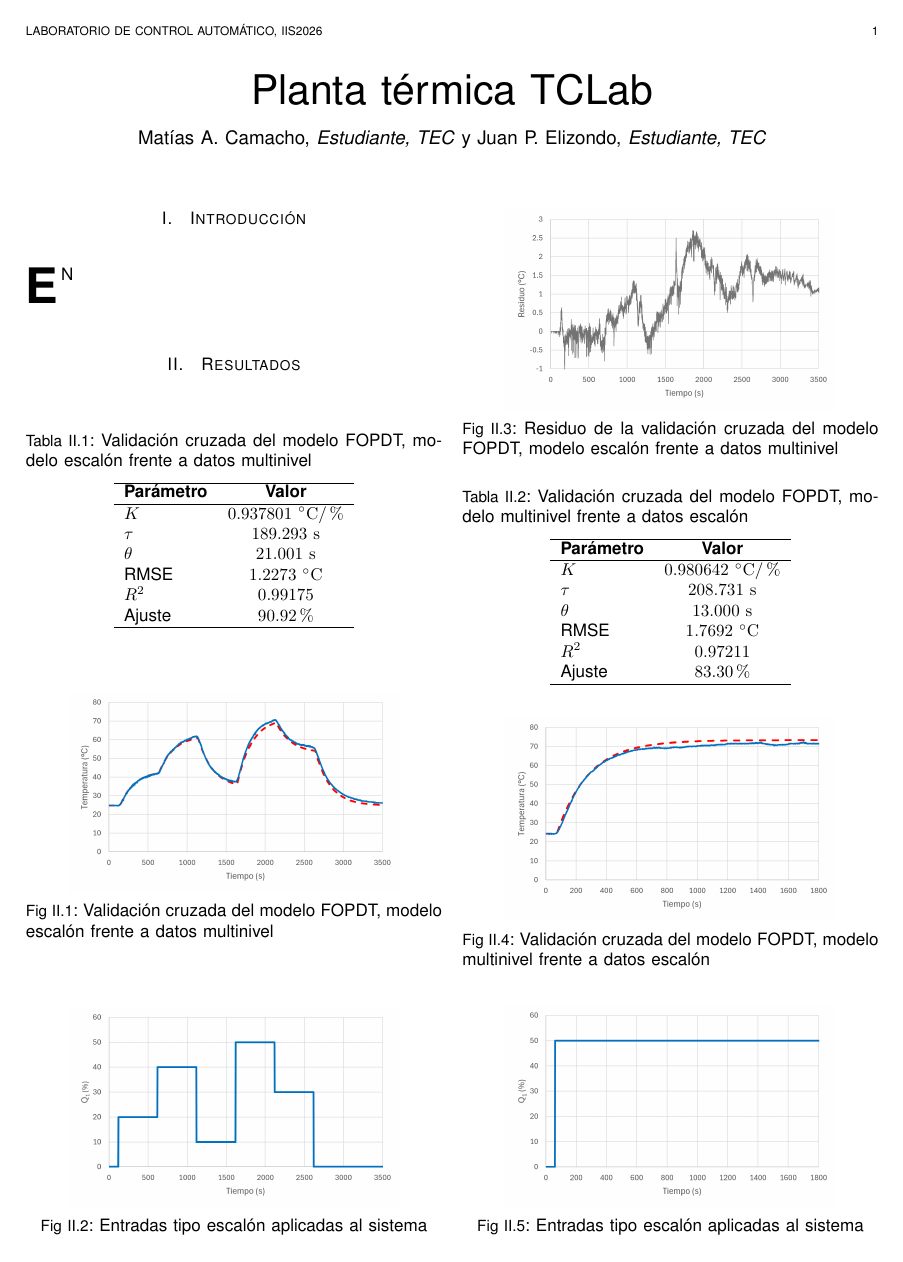
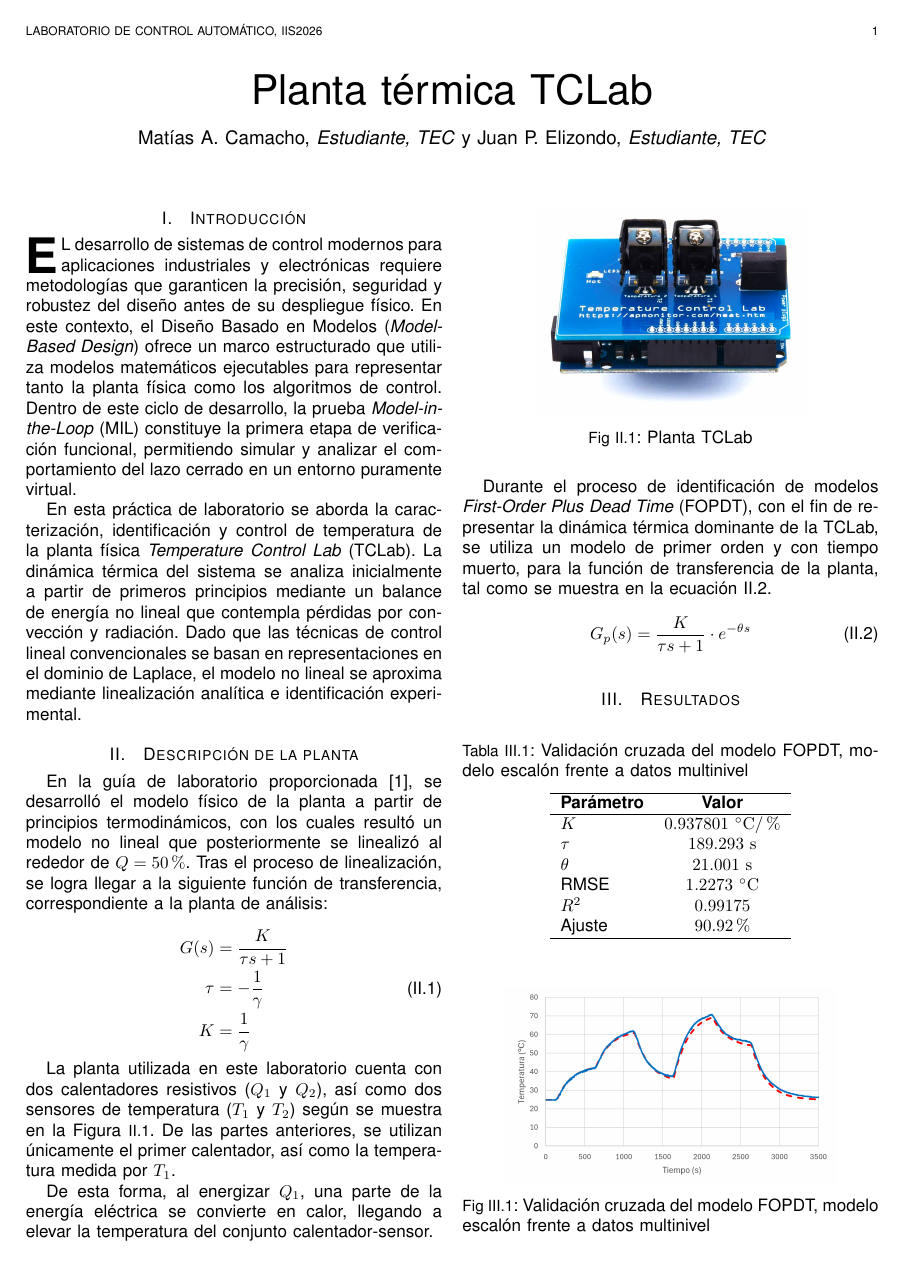
Before and after one commit to pabloelizondo17/informes_LabControl, a LaTeX paper (Lab_01/Informe/informe1.tex): page 1 of 2 before the commit and page 1 of 3 after it. Compiled offline with pdfLaTeX.

Commit message:
Intro y caracterización de la planta

```diff
--- a/Lab_01/Informe/informe1.tex
+++ b/Lab_01/Informe/informe1.tex
@@ -71,14 +43,66 @@
 \maketitle
 
 
-
 %%%%%%%%%%%%%%%%%%%%%%%%%%%%%%%%%%%%%%%%%%%%%%%%%%%%%%%%%%%%%%%%%%%%%%%%%%%%%%%%%%%%%%%%%%%%%%
 %%%%%%%%%%%%%%%%%%%%%%%%%%%%%%%%%%%%%%%%%%%%%%%%%%%%%%%%%%%%%%%%%%%%%%%%%%%%%%%%%%%%%%%%%%%%%%
 \section{Introducción}
 
-\IEEEPARstart{E}{n}
+\IEEEPARstart{E}{l} desarrollo de sistemas de control modernos para aplicaciones industriales y electrónicas
+requiere metodologías que garanticen la precisión, seguridad y robustez del diseño antes de su despliegue
+físico. En este contexto, el Diseño Basado en Modelos (\textit{Model-Based Design}) ofrece un marco estructurado
+que utiliza modelos matemáticos ejecutables para representar tanto la planta física como los algoritmos de
+control. Dentro de este ciclo de desarrollo, la prueba \textit{Model-in-the-Loop} (MIL) constituye la primera etapa de
+verificación funcional, permitiendo simular y analizar el comportamiento del lazo cerrado en un entorno
+puramente virtual.
+
+En esta práctica de laboratorio se aborda la caracterización, identificación y control de temperatura de la planta
+física \textit{Temperature Control Lab} (TCLab). La dinámica térmica del sistema se analiza inicialmente a partir de primeros
+principios mediante un balance de energía no lineal que contempla pérdidas por convección y radiación. Dado que las
+técnicas de control lineal convencionales se basan en representaciones en el dominio de Laplace, el modelo no lineal
+se aproxima mediante linealización analítica e identificación experimental.
 %%%%%%%%%%%%%%%%%%%%%%%%%%%%%%%%%%%%%%%%%%%%%%%%%%%%%%%%%%%%%%%%%%%%%%%%%%%%%%%%%%%%%%%%%%%%%%
 %%%%%%%%%%%%%%%%%%%%%%%%%%%%%%%%%%%%%%%%%%%%%%%%%%%%%%%%%%%%%%%%%%%%%%%%%%%%%%%%%%%%%%%%%%%%%%
+\section{Descripción de la planta}
+En la guía de laboratorio proporcionada \cite{guia_tclab_2026}, se desarrolló el modelo físico de la planta a partir de principios termodinámicos,
+con los cuales resultó un modelo no lineal que posteriormente se linealizó al rededor de $Q = 50\%$.
+Tras el proceso de linealización, se logra llegar a la siguiente función de transferencia, correspondiente a la planta de
+análisis:
+
+\begin{equation}
+        \begin{aligned}
+                G(s) &= \frac{K}{\tau s + 1} \\
+                \tau &= -\frac{1}{\gamma} \\
+                K    &= \frac{1}{\gamma} \\
+        \end{aligned}
+\end{equation}
+
+La planta utilizada en este laboratorio cuenta con dos calentadores resistivos ($Q_1$ y $Q_2$), así como dos sensores
+de temperatura ($T_1$ y $T_2$) según se muestra en la Figura \ref{fig:planta}. De las partes anteriores, se utilizan
+únicamente el primer calentador, así como la temperatura medida por $T_1$.
+
+De esta forma, al energizar $Q_1$, una parte de la energía eléctrica se convierte en calor, llegando a elevar la
+temperatura del conjunto calentador-sensor.
+
+\begin{figure}[H]
+        \centering
+        \includegraphics[width=0.65\linewidth]{TCLab.jpg}
+        \caption{Planta TCLab}
+        \label{fig:planta}
+\end{figure}
+
+Durante el proceso de identificación de modelos \textit{First-Order Plus Dead Time} (FOPDT), con el fin de representar la dinámica térmica dominante de
+la TCLab, se utiliza un modelo de primer orden y con tiempo muerto, para la función de transferencia de la
+planta, tal como se muestra en la ecuación \ref{eq:G_fopdt}.
+
+\begin{equation}
+        \begin{aligned}
+                G_p{(s)} &= \frac{K }{\tau s + 1} \cdot e^{-\theta s} \\
+        \end{aligned}
+\label{eq:G_fopdt}
+\end{equation}
+
+
+
 \section{Resultados}
 \begin{table}[H]
     \centering
```
Also changed, not shown: Lab_01/Informe/literatura.bib (+8 -70 lines), Lab_01/Informe/fig/TCLab.jpg (added), Lab_01/Informe/informe1.bbl (deleted), Lab_01/Informe/informe1.pdf (deleted), Lab_01/Informe/informe1.tex (28 more changed lines), 20 other files.
